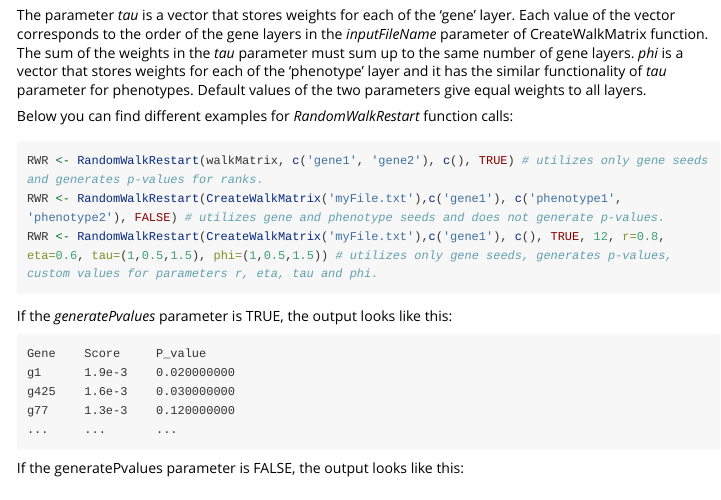
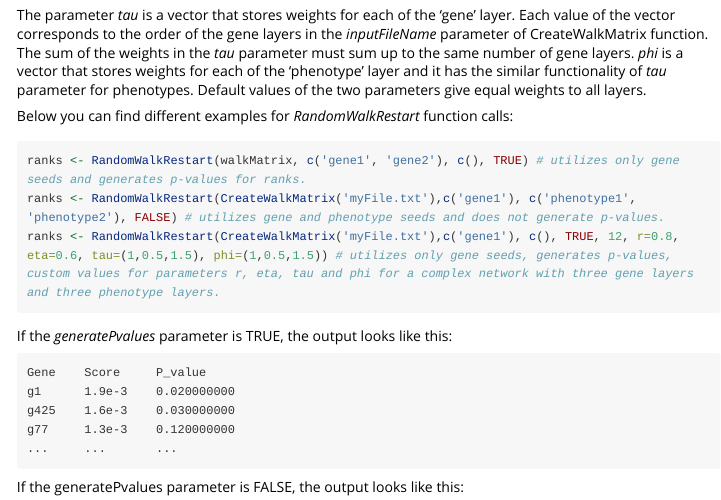
Before and after one commit to bozdaglab/PhenoGeneRanker, an R Markdown document (vignettes/PhenoGeneRanker.Rmd): the page in a window 1100 px wide, from 2870 px down. Rendered offline with R 4.5, knitr and Pandoc, with nearby package versions; long lines of code are wrapped.

Commit message:
Update PhenoGeneRanker.Rmd

````diff
--- a/vignettes/PhenoGeneRanker.Rmd
+++ b/vignettes/PhenoGeneRanker.Rmd
@@ -130,9 +130,9 @@ The parameter *tau* is a vector that stores weights for each of the 'gene' layer
 Below you can find different examples for *RandomWalkRestart* function calls:
 
 ```{r eval=FALSE}
-RWR <- RandomWalkRestart(walkMatrix, c('gene1', 'gene2'), c(), TRUE) # utilizes only gene seeds and generates p-values for ranks.
-RWR <- RandomWalkRestart(CreateWalkMatrix('myFile.txt'),c('gene1'), c('phenotype1', 'phenotype2'), FALSE) # utilizes gene and phenotype seeds and does not generate p-values.
-RWR <- RandomWalkRestart(CreateWalkMatrix('myFile.txt'),c('gene1'), c(), TRUE, 12, r=0.8, eta=0.6, tau=(1,0.5,1.5), phi=(1,0.5,1.5)) # utilizes only gene seeds, generates p-values, custom values for parameters r, eta, tau and phi.
+ranks <- RandomWalkRestart(walkMatrix, c('gene1', 'gene2'), c(), TRUE) # utilizes only gene seeds and generates p-values for ranks.
+ranks <- RandomWalkRestart(CreateWalkMatrix('myFile.txt'),c('gene1'), c('phenotype1', 'phenotype2'), FALSE) # utilizes gene and phenotype seeds and does not generate p-values.
+ranks <- RandomWalkRestart(CreateWalkMatrix('myFile.txt'),c('gene1'), c(), TRUE, 12, r=0.8, eta=0.6, tau=(1,0.5,1.5), phi=(1,0.5,1.5)) # utilizes only gene seeds, generates p-values, custom values for parameters r, eta, tau and phi for a complex network with three gene layers and three phenotype layers.
 ```
 
 If the *generatePvalues* parameter is TRUE, the output looks like this:
````
